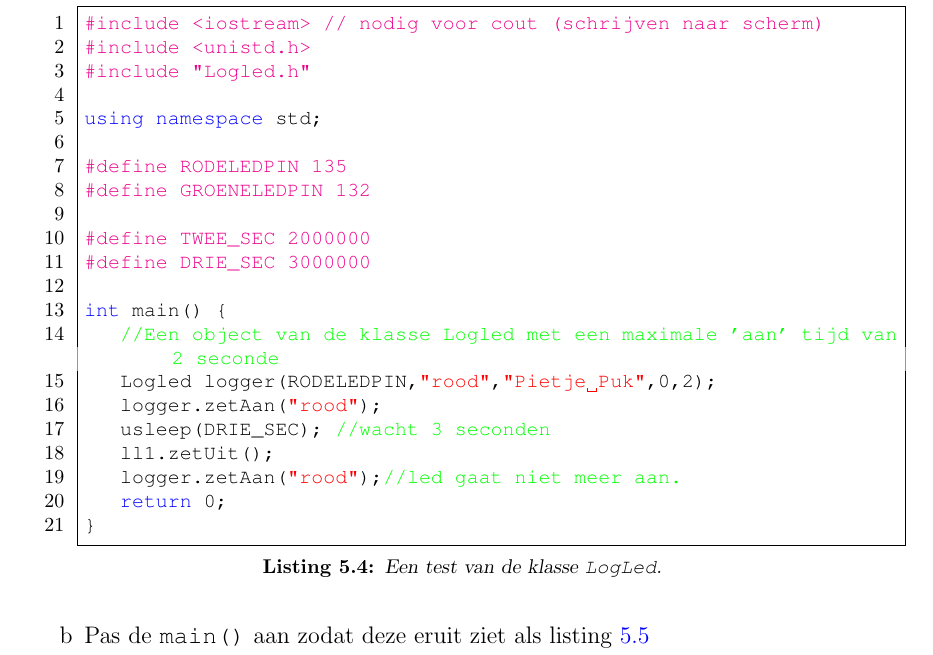
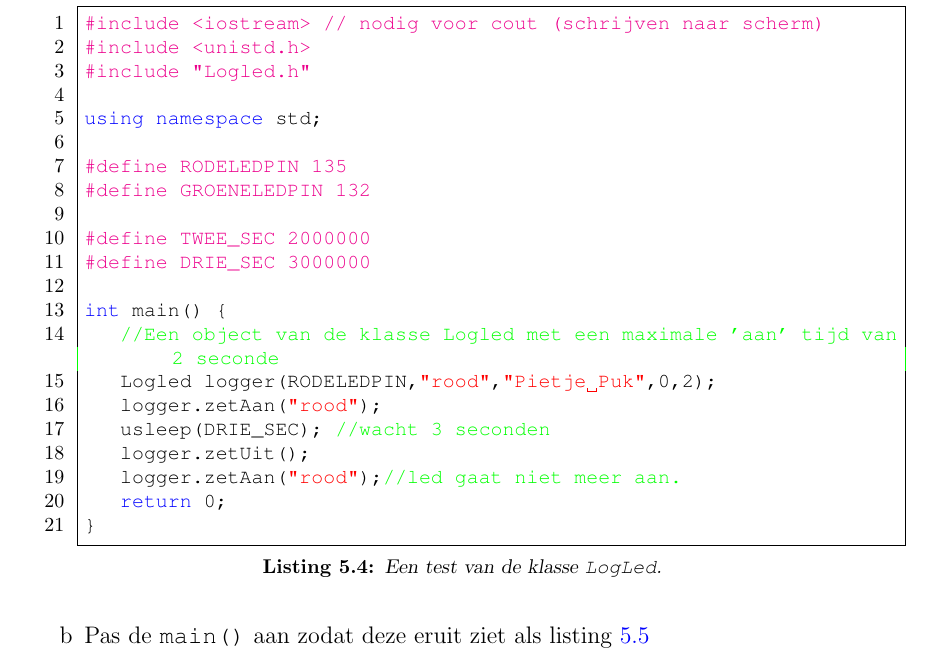
Before and after one commit to JohnVi-hhs/embSTM32, a LaTeX thesis (OOPopdrachten.tex, which reads opdracht3.tex): part of page 36 of 62, cut so that both start at the same text. Compiled offline with pdfLaTeX.

Commit message:
Foutje bij code logled opgelost

```diff
--- a/OOPopdrachten.tex
+++ b/OOPopdrachten.tex
@@ -169,7 +169,7 @@
 
 	%{\hspace{-20pt}\begin{bfseries}\Huge{\color{black} Realtime programmeren} \end{bfseries}  } \\
 		%{(practicumopdracht Mbed)}\\
-	{Versie 1.41}
+	{Versie 1.42}
 	%\ThisCenterWallPaper{0.9}{figuren/voorpagina.png}
 
 	%	\vfill
--- a/opdracht3.tex
+++ b/opdracht3.tex
@@ -95,7 +95,7 @@ int main() {
 	Logled logger(RODELEDPIN,"rood","Pietje Puk",0,2);
 	logger.zetAan("rood");
 	usleep(DRIE_SEC); //wacht 3 seconden
-	ll1.zetUit();
+	logger.zetUit();
 	logger.zetAan("rood");//led gaat niet meer aan.
 	return 0;
 }
```
Also changed, not shown: 2 other files.
